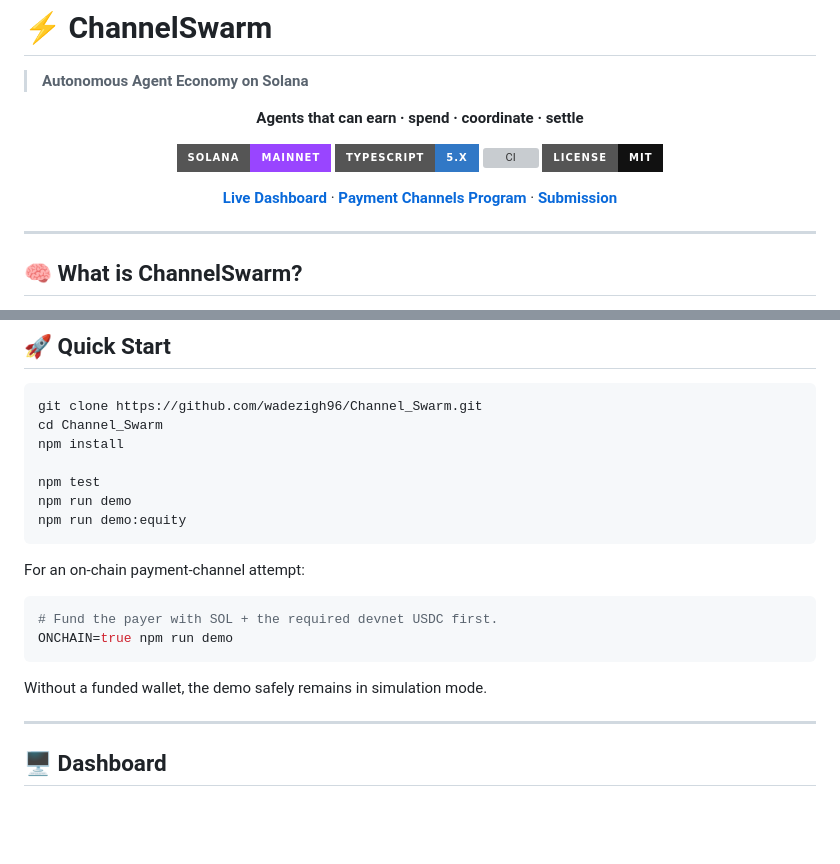
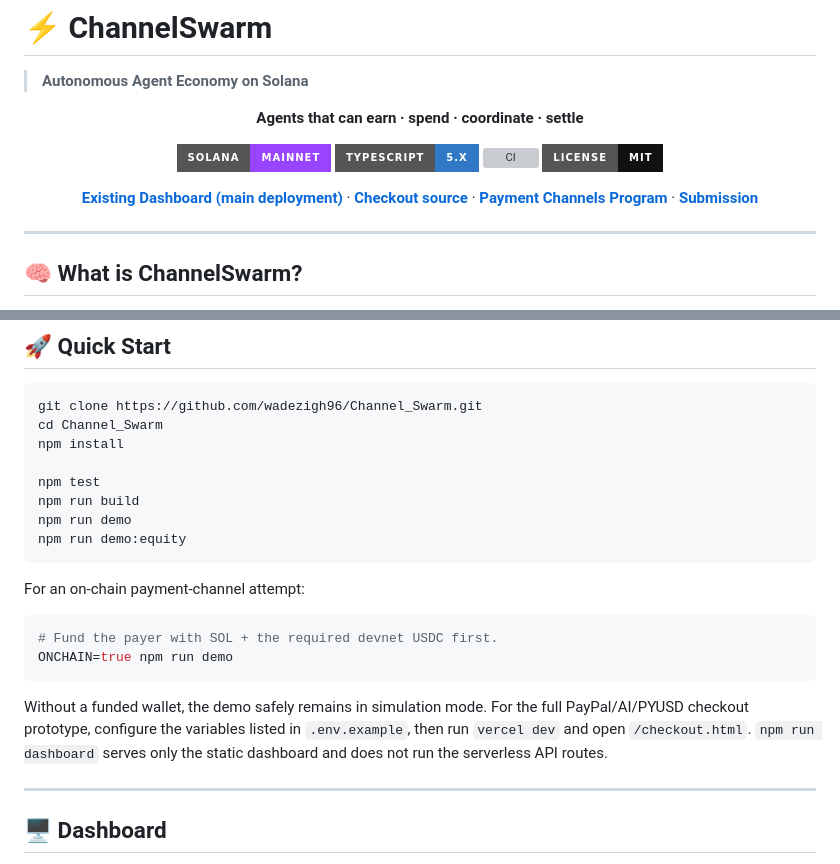
Before and after one commit to wadezigh96/Channel_Swarm, a Markdown page: README.md, 2 parts joined by grey strips. Drawn GitHub-style; badges without logos; blank space fills up the shorter version; grey boxes are pictures that could not be loaded.

Commit message:
docs: distinguish old deployment from unmerged feature branch

````diff
--- a/README.md
+++ b/README.md
@@ -11,7 +11,7 @@
 [![CI](https://img.shields.io/github/actions/workflow/status/wadezigh96/Channel_Swarm/ci.yml?branch=main&style=for-the-badge&label=CI)](https://github.com/wadezigh96/Channel_Swarm/actions)
 [![License](https://img.shields.io/badge/license-MIT-111111?style=for-the-badge)](LICENSE)
 
-[**Live Dashboard**](https://swarm-agent-beta.vercel.app/) · [**Payment Channels Program**](https://explorer.solana.com/address/CHNLxYvVA28MJP9PrFuDXccuoGXAx7jBacfLEkahyGsX) · [**Submission**](SUBMISSION.md)
+[**Existing Dashboard (main deployment)**](https://swarm-agent-beta.vercel.app/) · [**Checkout source**](docs/checkout.html) · [**Payment Channels Program**](https://explorer.solana.com/address/CHNLxYvVA28MJP9PrFuDXccuoGXAx7jBacfLEkahyGsX) · [**Submission**](SUBMISSION.md)
 
 </div>
 
@@ -226,6 +226,7 @@ cd Channel_Swarm
 npm install
 
 npm test
+npm run build
 npm run demo
 npm run demo:equity
 ```
@@ -237,7 +238,7 @@ For an on-chain payment-channel attempt:
 ONCHAIN=true npm run demo
 ```
 
-Without a funded wallet, the demo safely remains in simulation mode.
+Without a funded wallet, the demo safely remains in simulation mode. For the full PayPal/AI/PYUSD checkout prototype, configure the variables listed in `.env.example`, then run `vercel dev` and open `/checkout.html`. `npm run dashboard` serves only the static dashboard and does not run the serverless API routes.
 
 ---
 
````
